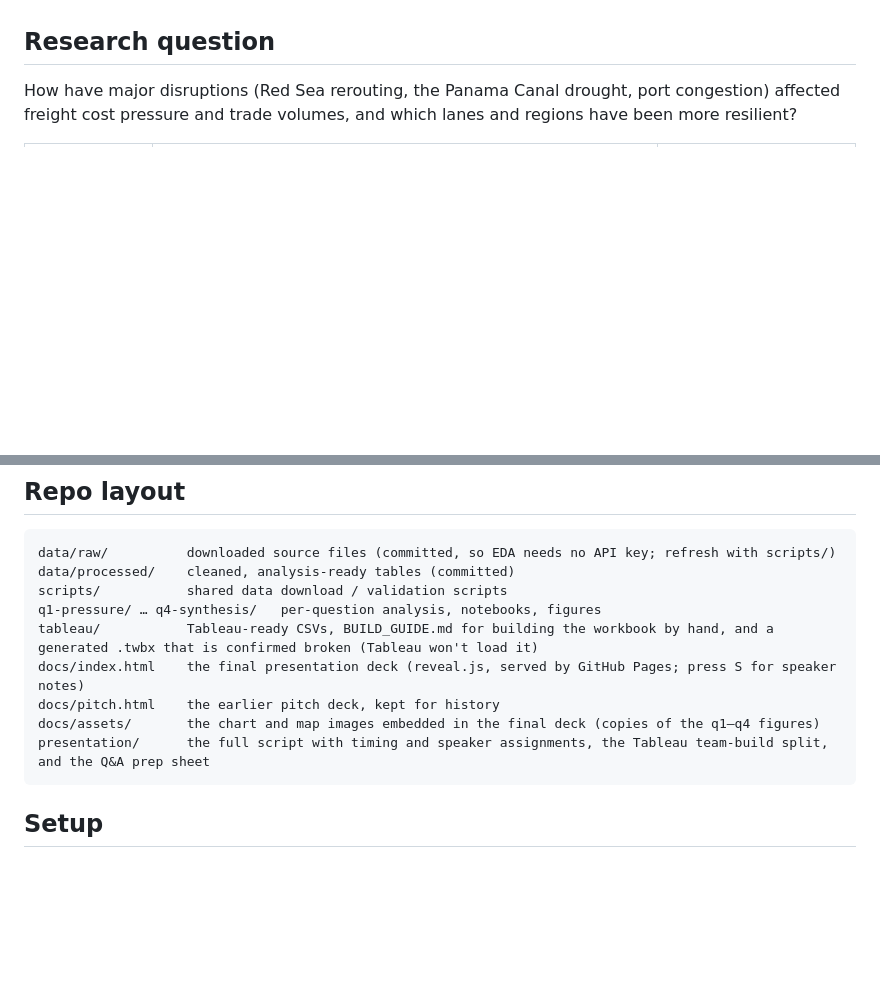
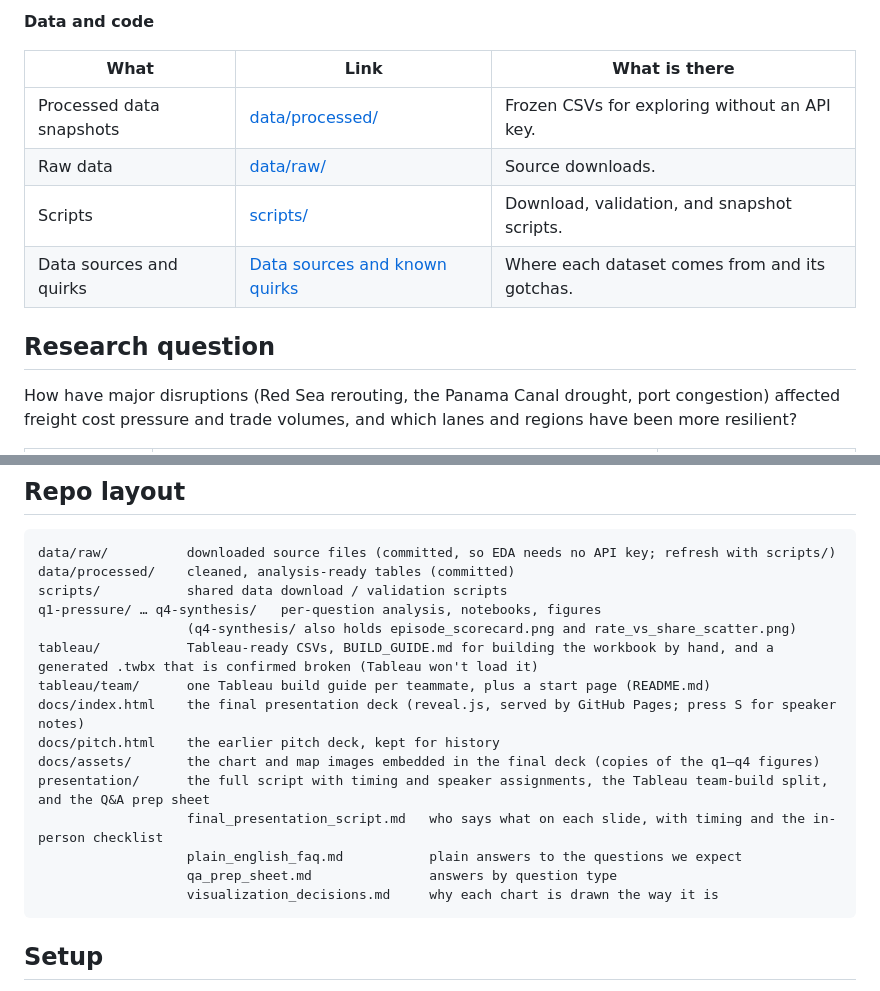
Before and after one commit to RaulSolaNavarro/cis9655-supply-chain, a Markdown page: README.md, 2 parts joined by grey strips. Rendered like a GitHub page; blank space fills up the shorter version.

Commit message:
README: add Start here section with linked guide to every deliverable
Co-Authored-By: Claude Opus 5.5 <noreply@anthropic.com>

````diff
--- a/README.md
+++ b/README.md
@@ -4,3 +41,11 @@ CIS 9655 (Data Visualization): team final project.
+**Data and code**
+
+| What | Link | What is there |
+|---|---|---|
+| Processed data snapshots | [data/processed/](data/processed/) | Frozen CSVs for exploring without an API key. |
+| Raw data | [data/raw/](data/raw/) | Source downloads. |
+| Scripts | [scripts/](scripts/) | Download, validation, and snapshot scripts. |
+| Data sources and quirks | [Data sources and known quirks](#data-sources-and-known-quirks) | Where each dataset comes from and its gotchas. |
 
 ## Research question
 
@@ -28,11 +73,17 @@ data/raw/          downloaded source files (committed, so EDA needs no API key;
 data/processed/    cleaned, analysis-ready tables (committed)
 scripts/           shared data download / validation scripts
 q1-pressure/ … q4-synthesis/   per-question analysis, notebooks, figures
+                   (q4-synthesis/ also holds episode_scorecard.png and rate_vs_share_scatter.png)
 tableau/           Tableau-ready CSVs, BUILD_GUIDE.md for building the workbook by hand, and a generated .twbx that is confirmed broken (Tableau won't load it)
+tableau/team/      one Tableau build guide per teammate, plus a start page (README.md)
 docs/index.html    the final presentation deck (reveal.js, served by GitHub Pages; press S for speaker notes)
 docs/pitch.html    the earlier pitch deck, kept for history
 docs/assets/       the chart and map images embedded in the final deck (copies of the q1–q4 figures)
 presentation/      the full script with timing and speaker assignments, the Tableau team-build split, and the Q&A prep sheet
+                   final_presentation_script.md   who says what on each slide, with timing and the in-person checklist
+                   plain_english_faq.md           plain answers to the questions we expect
+                   qa_prep_sheet.md               answers by question type
+                   visualization_decisions.md     why each chart is drawn the way it is
 ```
 
 ## Setup
````
Also changed, not shown: other parts of README.md (+37 -0 lines).
